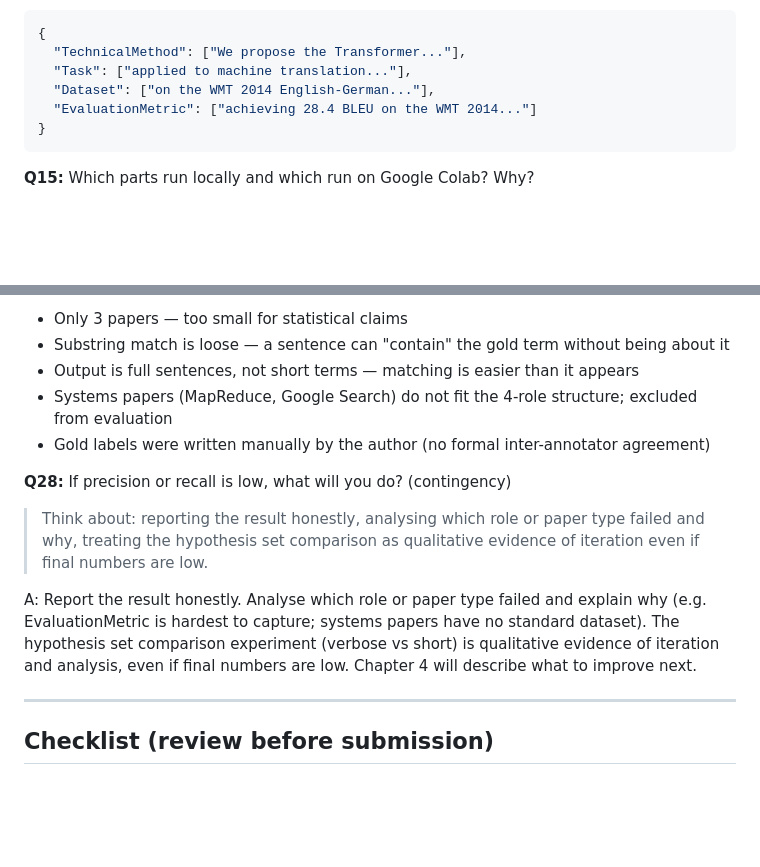
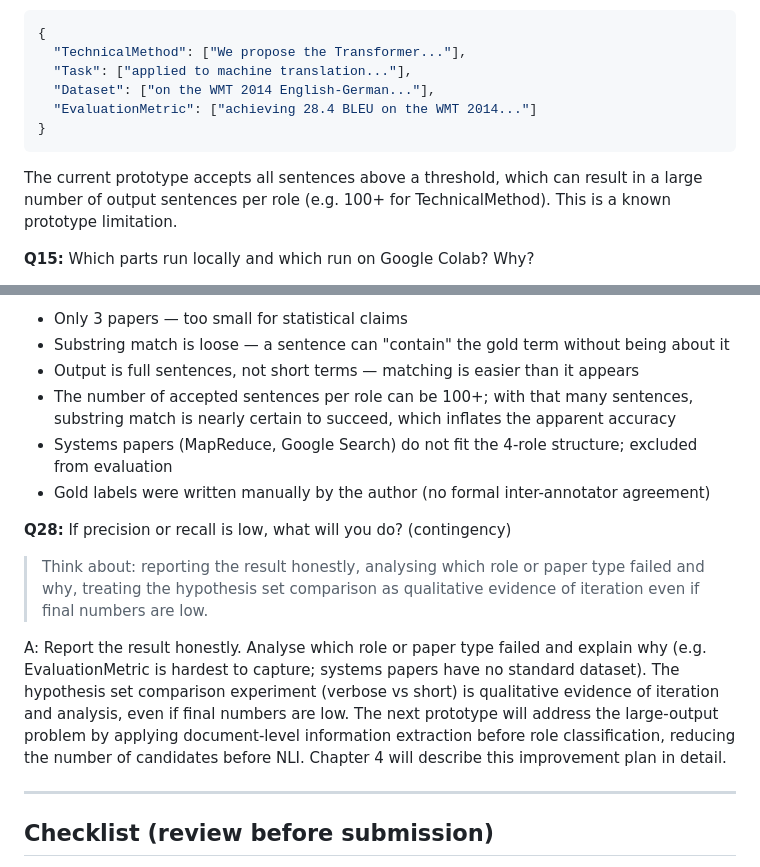
Before and after one commit to sanemat/uol-fp, a Markdown page: report1/design-memo.md, 2 parts joined by grey strips. GitHub-like rendering; blank space fills up the shorter version.

````diff
--- a/report1/design-memo.md
+++ b/report1/design-memo.md
@@ -126,6 +126,8 @@ A: A MethodologyProfile with four fields: TechnicalMethod, Task, Dataset, Evalua
 }
 ```
 
+The current prototype accepts all sentences above a threshold, which can result in a large number of output sentences per role (e.g. 100+ for TechnicalMethod). This is a known prototype limitation.
+
 **Q15:** Which parts run locally and which run on Google Colab? Why?
 
 > GROBID runs locally via Docker (it needs a server process). The NLI pipeline (sentence splitting, classification) runs on Colab because it needs a GPU and Python packages. Explain the split briefly.
@@ -248,6 +250,7 @@ A:
 - Only 3 papers — too small for statistical claims
 - Substring match is loose — a sentence can "contain" the gold term without being about it
 - Output is full sentences, not short terms — matching is easier than it appears
+- The number of accepted sentences per role can be 100+; with that many sentences, substring match is nearly certain to succeed, which inflates the apparent accuracy
 - Systems papers (MapReduce, Google Search) do not fit the 4-role structure; excluded from evaluation
 - Gold labels were written manually by the author (no formal inter-annotator agreement)
 
@@ -255,7 +258,7 @@ A:
 
 > Think about: reporting the result honestly, analysing which role or paper type failed and why, treating the hypothesis set comparison as qualitative evidence of iteration even if final numbers are low.
 
-A: Report the result honestly. Analyse which role or paper type failed and explain why (e.g. EvaluationMetric is hardest to capture; systems papers have no standard dataset). The hypothesis set comparison experiment (verbose vs short) is qualitative evidence of iteration and analysis, even if final numbers are low. Chapter 4 will describe what to improve next.
+A: Report the result honestly. Analyse which role or paper type failed and explain why (e.g. EvaluationMetric is hardest to capture; systems papers have no standard dataset). The hypothesis set comparison experiment (verbose vs short) is qualitative evidence of iteration and analysis, even if final numbers are low. The next prototype will address the large-output problem by applying document-level information extraction before role classification, reducing the number of candidates before NLI. Chapter 4 will describe this improvement plan in detail.
 
 ---
 
````
Also changed, not shown: report1/design.md (+14 -0 lines), report1/Screenshot 2026-06-23 204411.png (added), report1/Screenshot 2026-06-23 204423.png (added).
